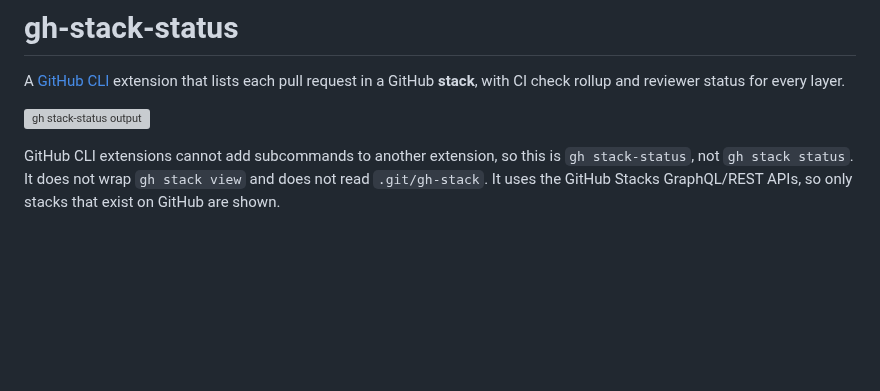
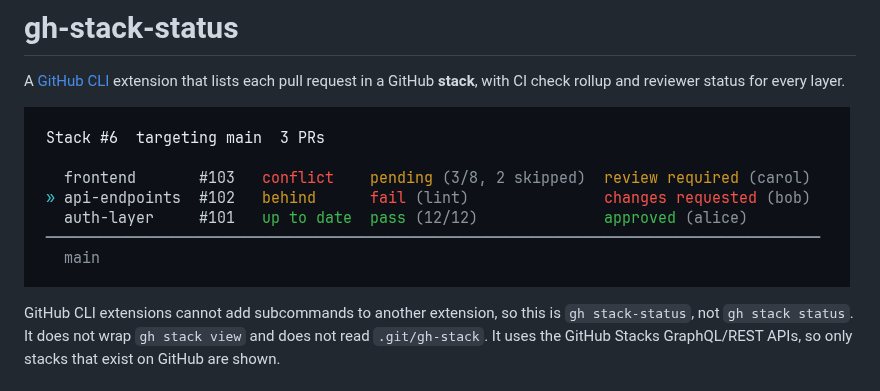
Before and after one commit to morrislaptop/gh-stack-status, a Markdown page: README.md, the part around the change. Drawn GitHub-style; pictures changed too: docs/example.png (added); blank space fills up the shorter version; grey boxes are pictures that could not be loaded.

```diff
--- a/README.md
+++ b/README.md
@@ -2,7 +2,7 @@
 
 A [GitHub CLI](https://cli.github.com/) extension that lists each pull request in a GitHub **stack**, with CI check rollup and reviewer status for every layer.
 
-![gh stack-status output](docs/example.svg)
+![gh stack-status output](docs/example.png)
 
 GitHub CLI extensions cannot add subcommands to another extension, so this is `gh stack-status`, not `gh stack status`. It does not wrap `gh stack view` and does not read `.git/gh-stack`. It uses the GitHub Stacks GraphQL/REST APIs, so only stacks that exist on GitHub are shown.
 
```
Also changed, not shown: 2 other files.
